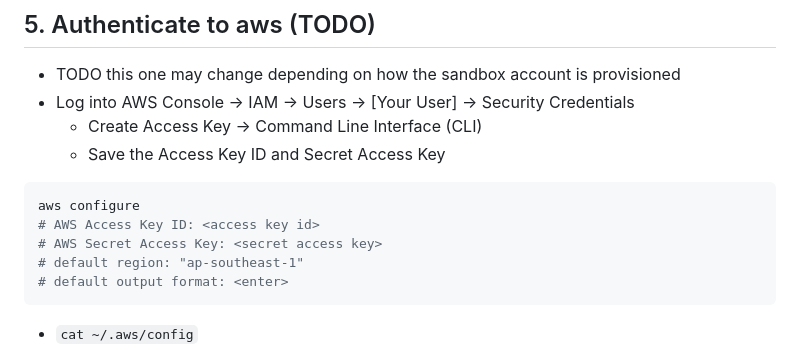
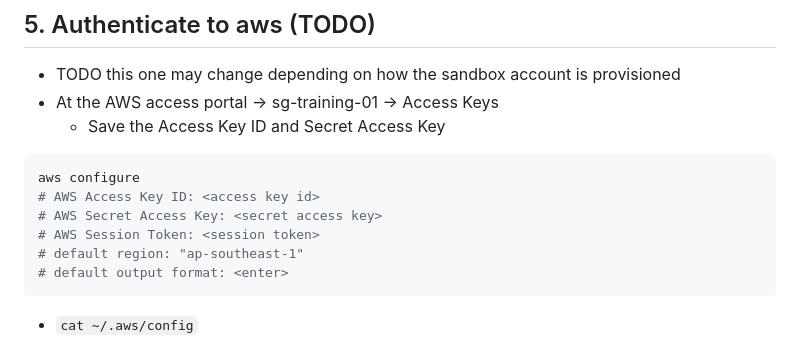
Before and after one commit to kc-zenika/cloud_architecture, a Markdown page: notes/1.1_intro.md, the part around the change. GitHub-like rendering.

````diff
--- a/notes/1.1_intro.md
+++ b/notes/1.1_intro.md
@@ -119,13 +119,13 @@ terraform destroy # Clean up
 
 ## 5. Authenticate to aws (TODO)
 - TODO this one may change depending on how the sandbox account is provisioned
-- Log into AWS Console → IAM → Users → [Your User] → Security Credentials
-  - Create Access Key → Command Line Interface (CLI)
+- At the AWS access portal → sg-training-01 → Access Keys
   - Save the Access Key ID and Secret Access Key
 ```bash
 aws configure
 # AWS Access Key ID: <access key id>
 # AWS Secret Access Key: <secret access key>
+# AWS Session Token: <session token>
 # default region: "ap-southeast-1"
 # default output format: <enter>
 ```
````
Also changed, not shown: notes/1.3_iam.md (+1 -1 lines).
